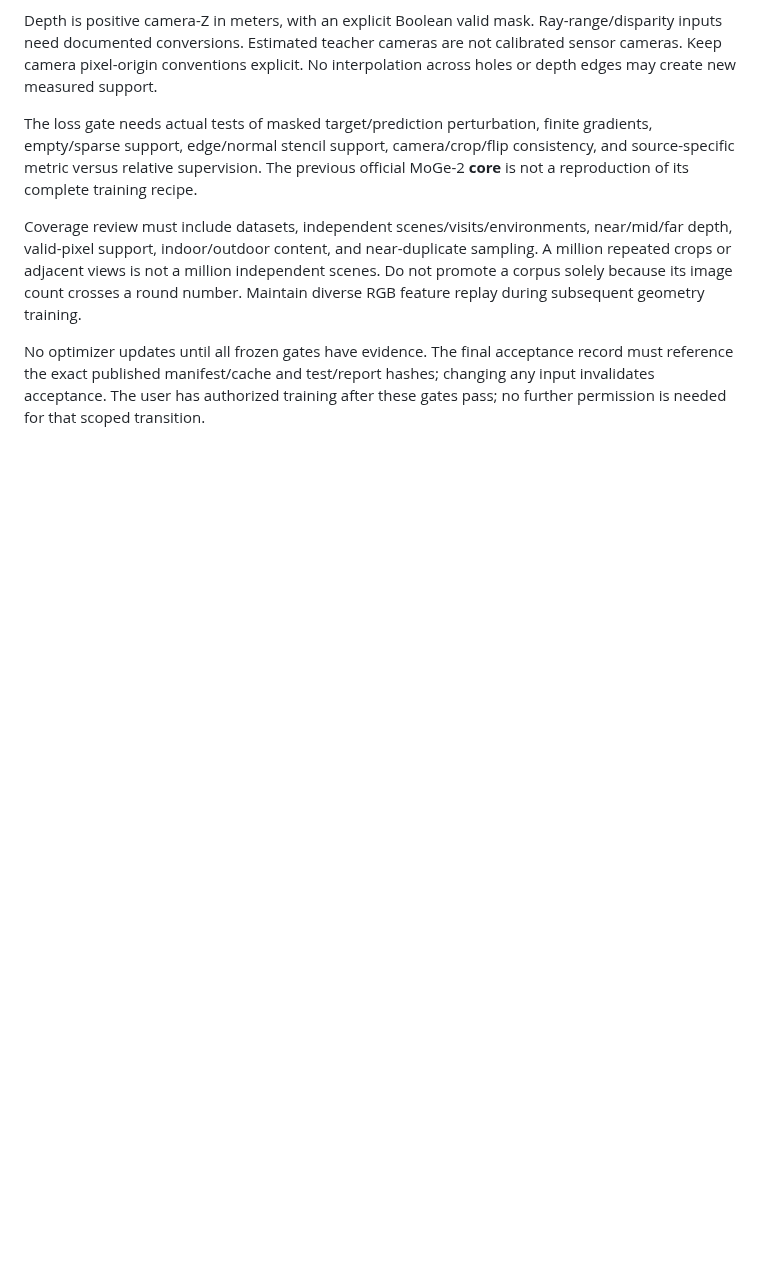
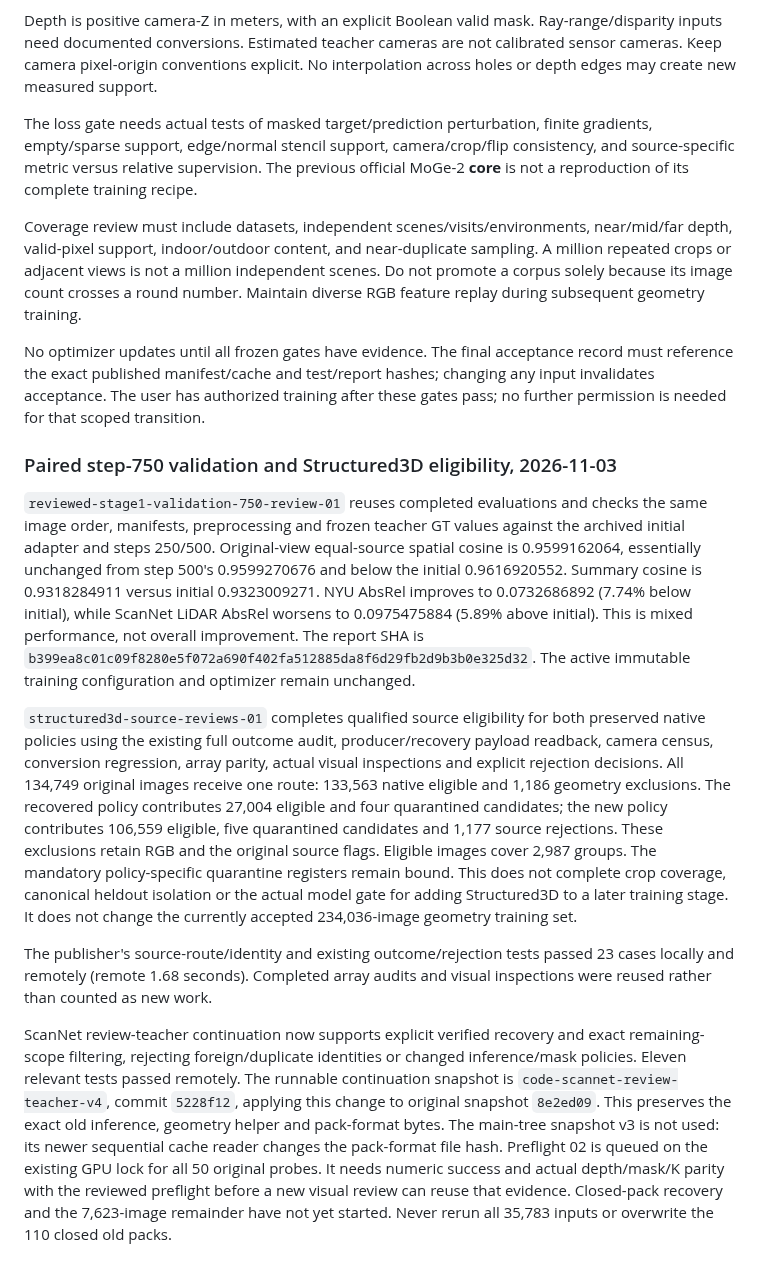
Before and after one commit to chongxi/radio-moge, a Markdown page: docs/geometry-corpus-acceptance.md, the part around the change. Rendered like a GitHub page; blank space fills up the shorter version.

Commit message:
Record paired 750 validation and completed Structured3D source eligibility

```diff
--- a/docs/geometry-corpus-acceptance.md
+++ b/docs/geometry-corpus-acceptance.md
@@ -1501,3 +1501,46 @@ No optimizer updates until all frozen gates have evidence. The final acceptance
 record must reference the exact published manifest/cache and test/report hashes;
 changing any input invalidates acceptance. The user has authorized training after
 these gates pass; no further permission is needed for that scoped transition.
+### Paired step-750 validation and Structured3D eligibility, 2026-11-03
+
+`reviewed-stage1-validation-750-review-01` reuses completed evaluations and
+checks the same image order, manifests, preprocessing and frozen teacher GT
+values against the archived initial adapter and steps 250/500. Original-view
+equal-source spatial cosine is 0.9599162064, essentially unchanged from step
+500's 0.9599270676 and below the initial 0.9616920552. Summary cosine is
+0.9318284911 versus initial 0.9323009271. NYU AbsRel improves to 0.0732686892
+(7.74% below initial), while ScanNet LiDAR AbsRel worsens to 0.0975475884
+(5.89% above initial). This is mixed performance, not overall improvement.
+The report SHA is `b399ea8c01c09f8280e5f072a690f402fa512885da8f6d29fb2d9b3b0e325d32`.
+The active immutable training configuration and optimizer remain unchanged.
+
+`structured3d-source-reviews-01` completes qualified source eligibility for
+both preserved native policies using the existing full outcome audit,
+producer/recovery payload readback, camera census, conversion regression,
+array parity, actual visual inspections and explicit rejection decisions.
+All 134,749 original images receive one route: 133,563 native eligible and
+1,186 geometry exclusions. The recovered policy contributes 27,004 eligible
+and four quarantined candidates; the new policy contributes 106,559 eligible,
+five quarantined candidates and 1,177 source rejections. These exclusions
+retain RGB and the original source flags. Eligible images cover 2,987 groups.
+The mandatory policy-specific quarantine registers remain bound. This does
+not complete crop coverage, canonical heldout isolation or the actual model
+gate for adding Structured3D to a later training stage. It does not change
+the currently accepted 234,036-image geometry training set.
+
+The publisher's source-route/identity and existing outcome/rejection tests
+passed 23 cases locally and remotely (remote 1.68 seconds). Completed array
+audits and visual inspections were reused rather than counted as new work.
+
+ScanNet review-teacher continuation now supports explicit verified recovery
+and exact remaining-scope filtering, rejecting foreign/duplicate identities
+or changed inference/mask policies. Eleven relevant tests passed remotely.
+The runnable continuation snapshot is `code-scannet-review-teacher-v4`, commit
+`5228f12`, applying this change to original snapshot `8e2ed09`. This preserves
+the exact old inference, geometry helper and pack-format bytes. The main-tree
+snapshot v3 is not used: its newer sequential cache reader changes the
+pack-format file hash. Preflight 02 is queued on the existing GPU lock for
+all 50 original probes. It needs numeric success and actual depth/mask/K
+parity with the reviewed preflight before a new visual review can reuse that
+evidence. Closed-pack recovery and the 7,623-image remainder have not yet
+started. Never rerun all 35,783 inputs or overwrite the 110 closed old packs.
```
